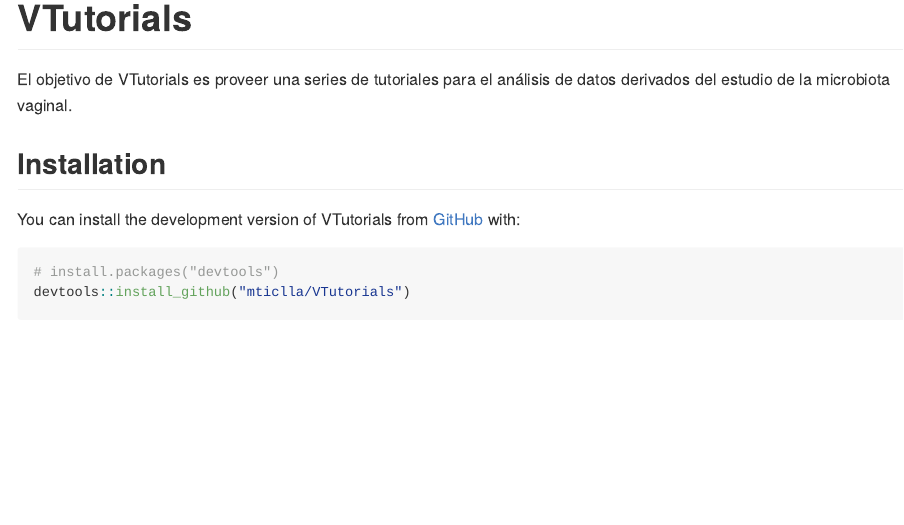
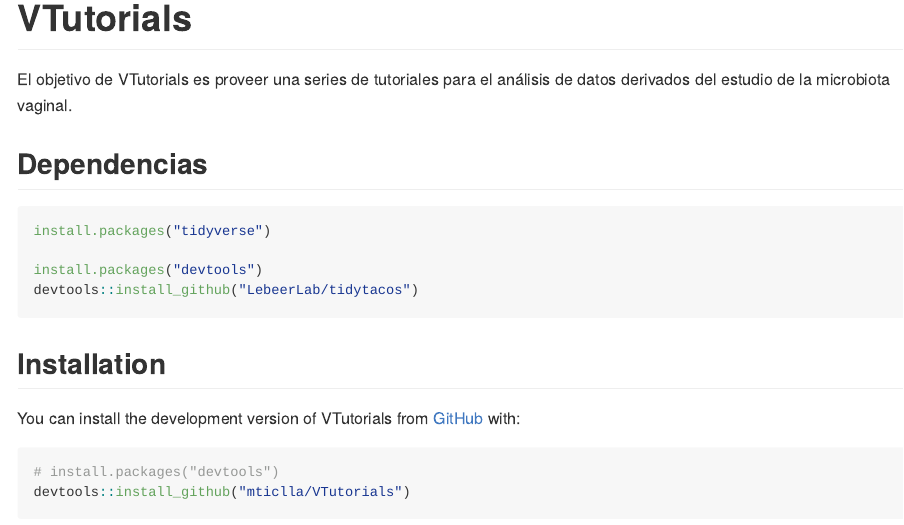
Before and after one commit to mticlla/VTutorials, an R Markdown document (README.Rmd): the page in a window 1100 px wide, from its top. The pictures show the output file README.md that the author committed with the source, drawn offline in the style of GitHub.

Commit message:
update README

````diff
--- a/README.Rmd
+++ b/README.Rmd
@@ -21,6 +21,14 @@
 El objetivo de VTutorials es proveer una series de tutoriales para el análisis
 de datos derivados del estudio de la microbiota vaginal.
 
+## Dependencias
+``` r
+install.packages("tidyverse")
+
+install.packages("devtools")
+devtools::install_github("LebeerLab/tidytacos")
+```
+
 ## Installation
 
 You can install the development version of VTutorials from [GitHub](https://github.com/) with:
````
Also changed, not shown: README.md, 2 other files.
